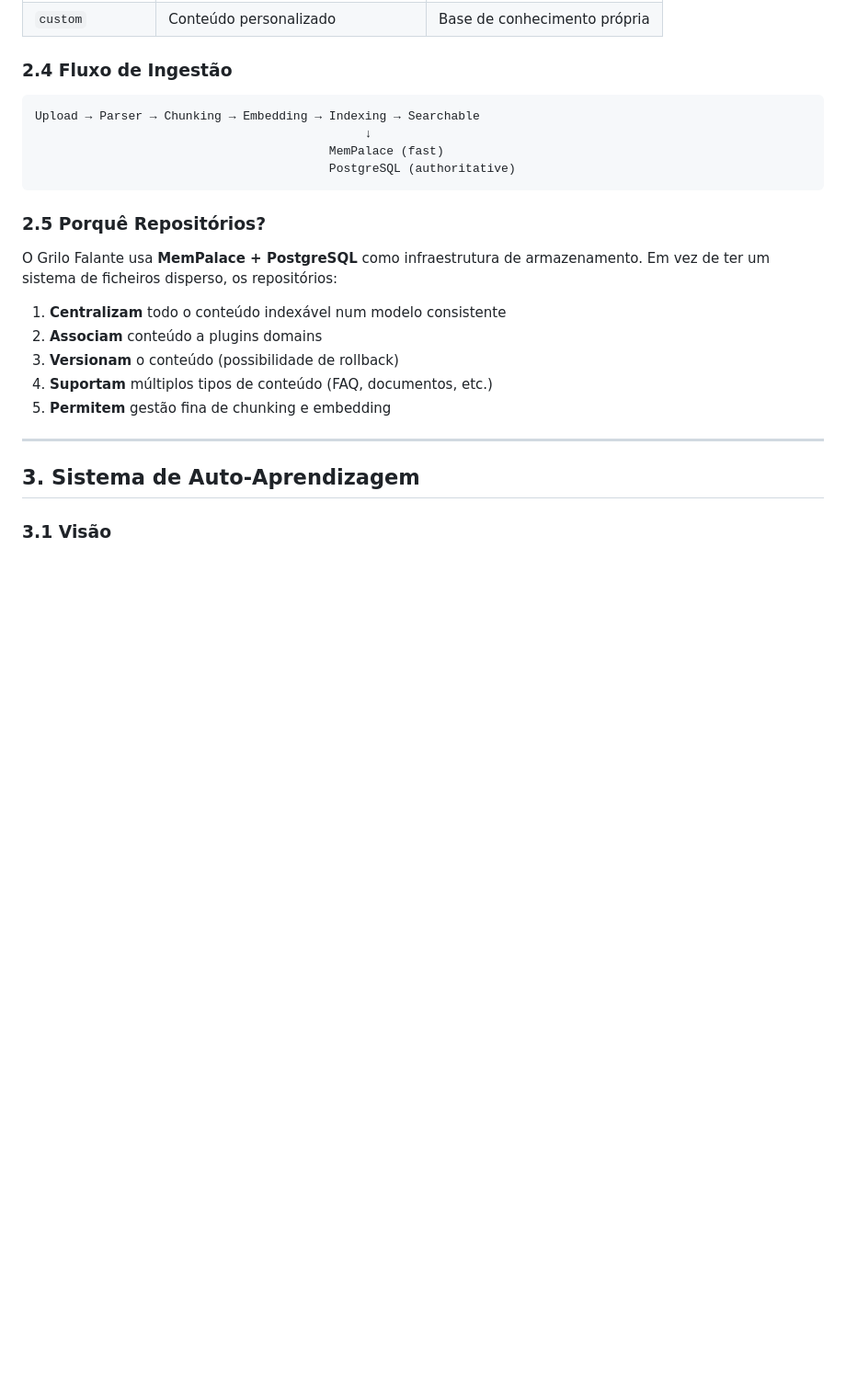
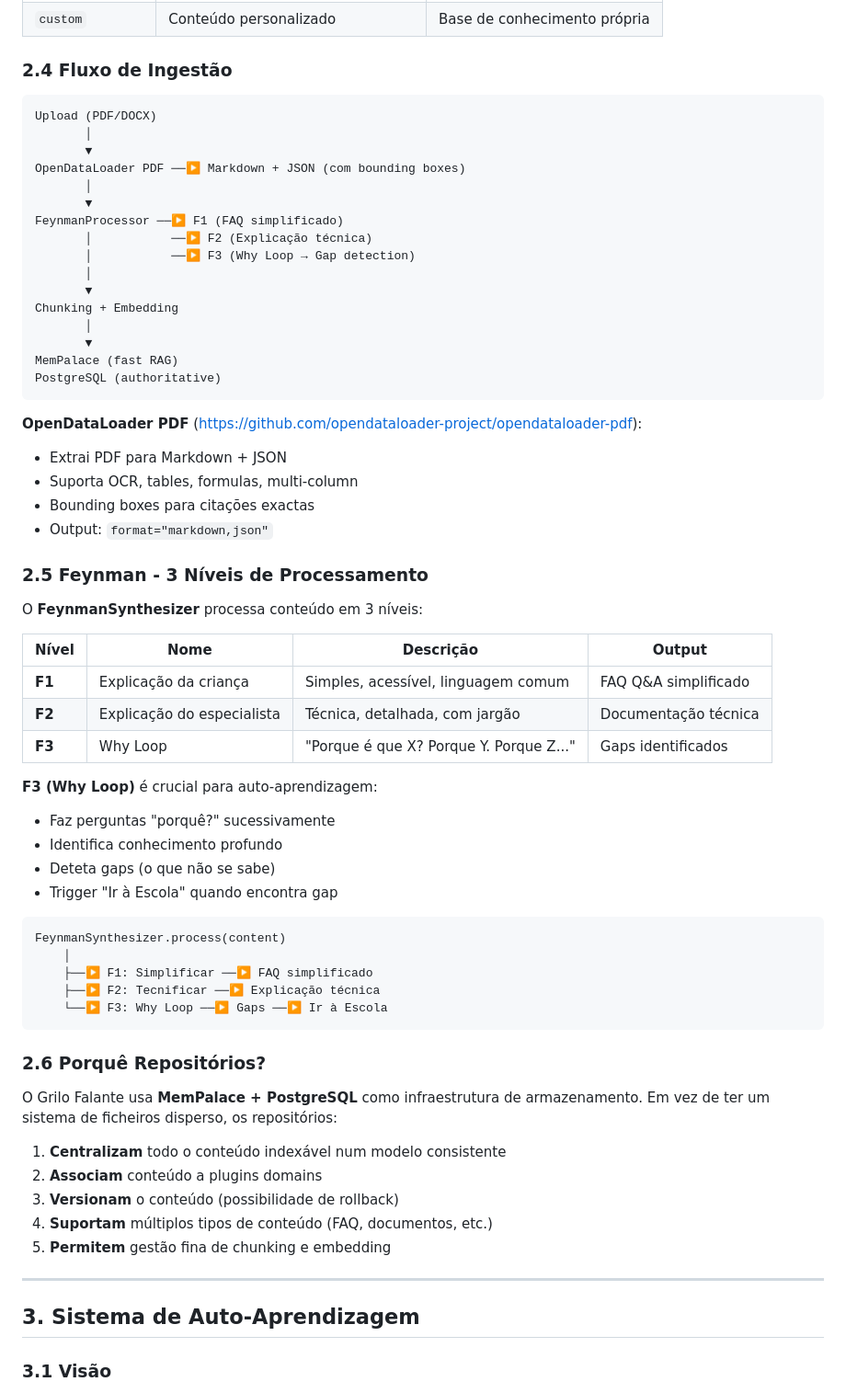
Before and after one commit to rodolfomatos/grilo-falante, a Markdown page: docs/PLAN_BACKOFFICE_v1.md, the part around one of its changes. Shown at 92% size. Rendered like a GitHub page; blank space fills up the shorter version.

Commit message:
docs: Update PLAN_BACKOFFICE_v1.md with OpenDataLoader and Feynman F1/F2/F3
Version 1.1:
- Added OpenDataLoader PDF integration to ingestion pipeline
- Added Feynman 3-level processing (F1/F2/F3)
- Documented F3 as Why Loop for gap detection
- Updated history

````diff
--- a/docs/PLAN_BACKOFFICE_v1.md
+++ b/docs/PLAN_BACKOFFICE_v1.md
@@ -93,13 +104,55 @@ class Repository:
 ### 2.4 Fluxo de Ingestão
 
 ```
-Upload → Parser → Chunking → Embedding → Indexing → Searchable
-                                              ↓
-                                         MemPalace (fast)
-                                         PostgreSQL (authoritative)
+Upload (PDF/DOCX)
+       │
+       ▼
+OpenDataLoader PDF ──▶ Markdown + JSON (com bounding boxes)
+       │
+       ▼
+FeynmanProcessor ──▶ F1 (FAQ simplificado)
+       │           ──▶ F2 (Explicação técnica)
+       │           ──▶ F3 (Why Loop → Gap detection)
+       │
+       ▼
+Chunking + Embedding
+       │
+       ▼
+MemPalace (fast RAG)
+PostgreSQL (authoritative)
 ```
 
-### 2.5 Porquê Repositórios?
+**OpenDataLoader PDF** (https://github.com/opendataloader-project/opendataloader-pdf):
+- Extrai PDF para Markdown + JSON
+- Suporta OCR, tables, formulas, multi-column
+- Bounding boxes para citações exactas
+- Output: `format="markdown,json"`
+
+### 2.5 Feynman - 3 Níveis de Processamento
+
+O **FeynmanSynthesizer** processa conteúdo em 3 níveis:
+
+| Nível | Nome | Descrição | Output |
+|-------|------|-----------|--------|
+| **F1** | Explicação da criança | Simples, acessível, linguagem comum | FAQ Q&A simplificado |
+| **F2** | Explicação do especialista | Técnica, detalhada, com jargão | Documentação técnica |
+| **F3** | Why Loop | "Porque é que X? Porque Y. Porque Z..." | Gaps identificados |
+
+**F3 (Why Loop)** é crucial para auto-aprendizagem:
+- Faz perguntas "porquê?" sucessivamente
+- Identifica conhecimento profundo
+- Deteta gaps (o que não se sabe)
+- Trigger "Ir à Escola" quando encontra gap
+
+```
+FeynmanSynthesizer.process(content)
+    │
+    ├──▶ F1: Simplificar ──▶ FAQ simplificado
+    ├──▶ F2: Tecnificar ──▶ Explicação técnica
+    └──▶ F3: Why Loop ──▶ Gaps ──▶ Ir à Escola
+```
+
+### 2.6 Porquê Repositórios?
 
 O Grilo Falante usa **MemPalace + PostgreSQL** como infraestrutura de armazenamento. Em vez de ter um sistema de ficheiros disperso, os repositórios:
 
````
Also changed, not shown: other parts of docs/PLAN_BACKOFFICE_v1.md (+12 -1 lines).
